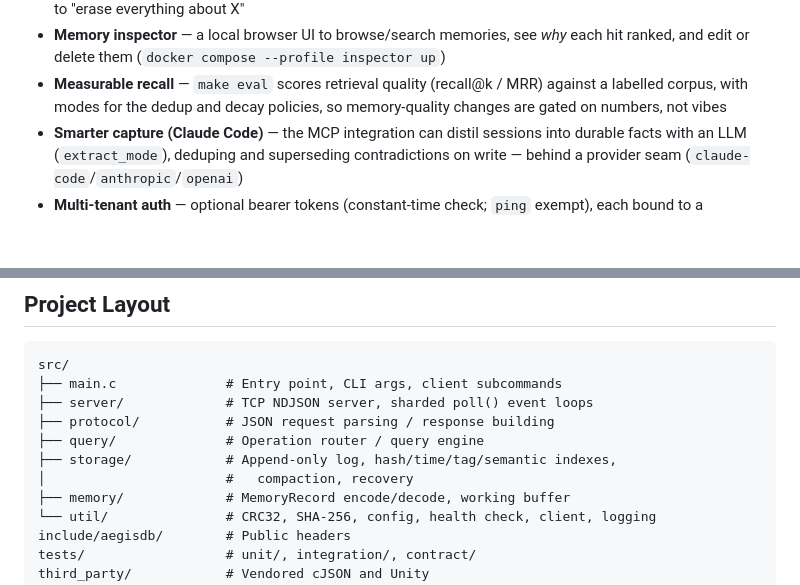
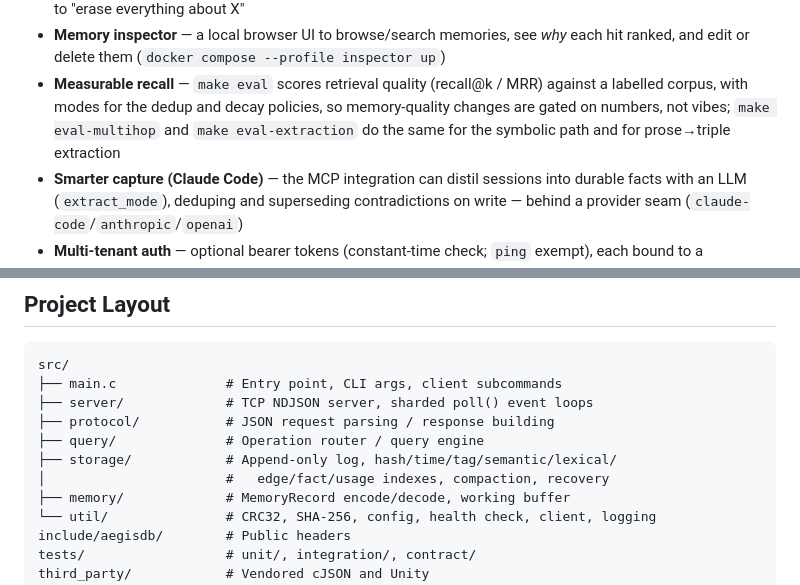
Before and after one commit to d4n-larsson/aegisdb, a Markdown page: README.md, 2 parts joined by grey strips. GitHub-like rendering; blank space fills up the shorter version.

```diff
--- a/README.md
+++ b/README.md
@@ -151,7 +184,9 @@ tells you whether recall quality is holding.
   each hit ranked, and edit or delete them (`docker compose --profile inspector up`)
 - **Measurable recall** — `make eval` scores retrieval quality (recall@k / MRR)
   against a labelled corpus, with modes for the dedup and decay policies, so
-  memory-quality changes are gated on numbers, not vibes
+  memory-quality changes are gated on numbers, not vibes; `make eval-multihop`
+  and `make eval-extraction` do the same for the symbolic path and for
+  prose→triple extraction
 - **Smarter capture (Claude Code)** — the MCP integration can distil sessions
   into durable facts with an LLM (`extract_mode`), deduping and superseding
   contradictions on write — behind a provider seam (`claude-code`/`anthropic`/`openai`)
@@ -458,8 +519,8 @@ src/
 ├── server/             # TCP NDJSON server, sharded poll() event loops
 ├── protocol/           # JSON request parsing / response building
 ├── query/              # Operation router / query engine
-├── storage/            # Append-only log, hash/time/tag/semantic indexes,
-│                       #   compaction, recovery
+├── storage/            # Append-only log, hash/time/tag/semantic/lexical/
+│                       #   edge/fact/usage indexes, compaction, recovery
 ├── memory/             # MemoryRecord encode/decode, working buffer
 └── util/               # CRC32, SHA-256, config, health check, client, logging
 include/aegisdb/        # Public headers
```
Also changed, not shown: other parts of README.md (+72 -6 lines).
